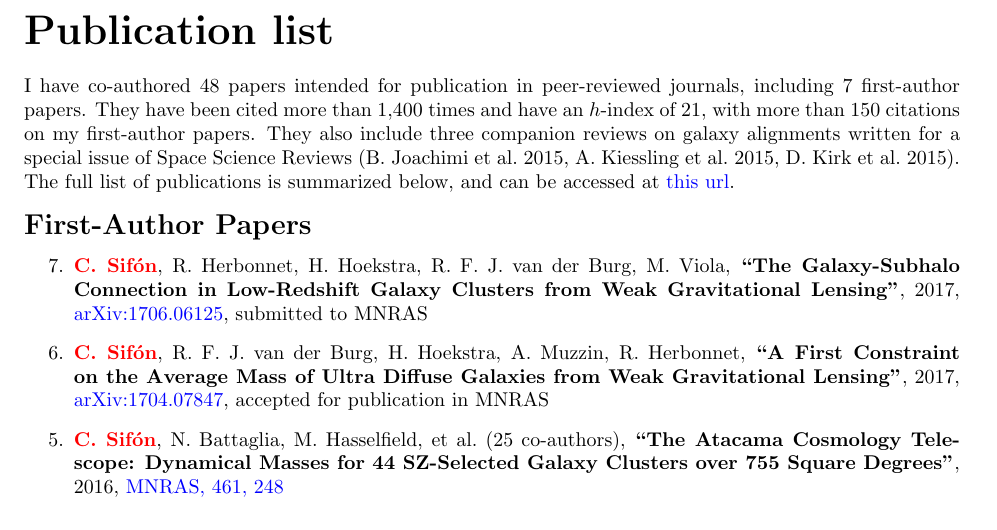
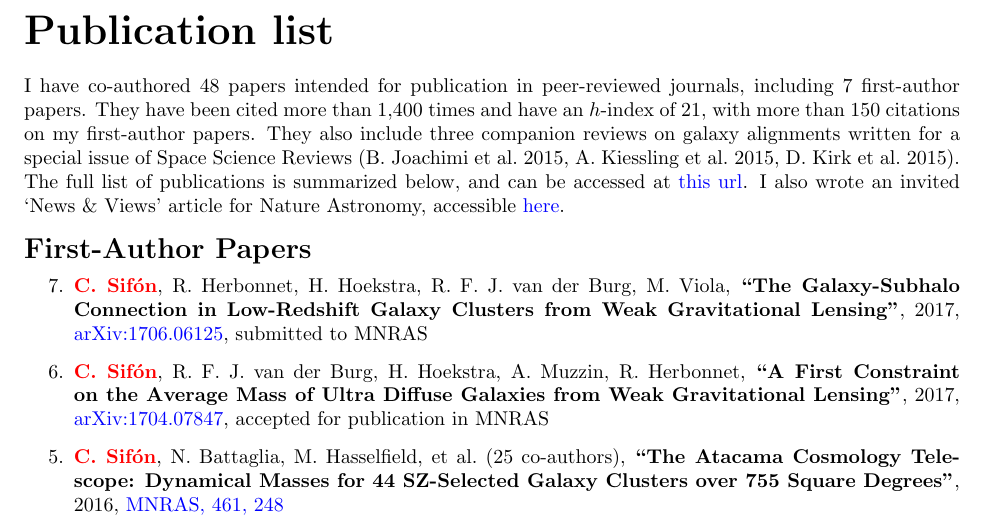
Before and after one commit to cristobal-sifon/cv, a LaTeX document (Sifon_publications.tex): part of page 1 of 4, cut so that both start at the same text. Compiled offline with pdfLaTeX.

Commit message:
added news & views to publication preamble

```diff
--- a/Sifon_publications.tex
+++ b/Sifon_publications.tex
@@ -55,7 +55,9 @@ have an $h$-index of 21, with more than 150 citations on my first-author papers.
 They also include three companion reviews on galaxy alignments written for a
 special issue of Space Science Reviews (B.\ Joachimi et al.\ 2015, A.\ Kiessling
 et al.\ 2015, D.\ Kirk et al.\ 2015). The full list of publications is summarized
-below, and can be accessed at \href{https://goo.gl/LAu9G4}{this url}.
+below, and can be accessed at \href{https://goo.gl/LAu9G4}{this url}. I also wrote
+an invited `News \& Views' article for Nature Astronomy, accessible
+\href{https://www.nature.com/articles/s41550-017-0181}{here}.
 
 
 \vspace{0.4cm}
```
Also changed, not shown: Sifon_publications.pdf.
